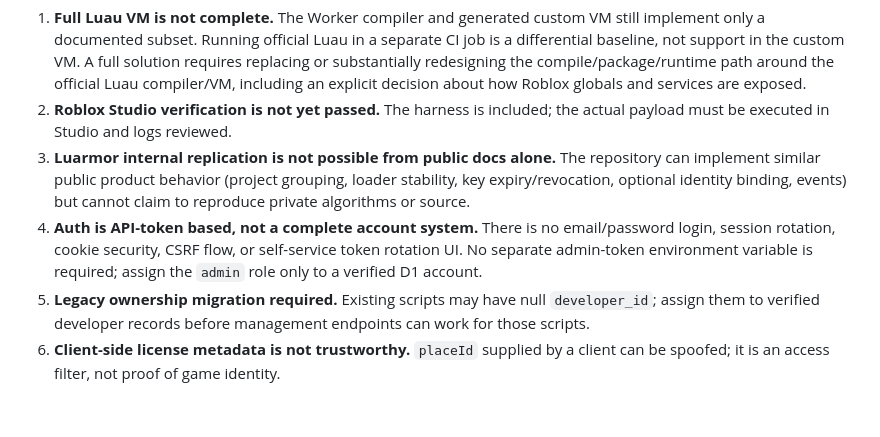
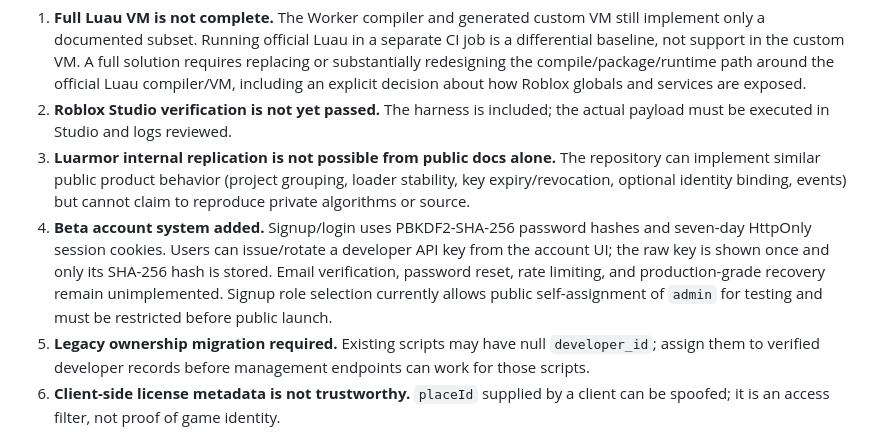
Before and after one commit to jixyuk12nh-maker/jinhyuk.xyz, a Markdown page: ANALYSIS_REPORT.md, the part around the change. Rendered like a GitHub page; blank space fills up the shorter version.

```diff
--- a/ANALYSIS_REPORT.md
+++ b/ANALYSIS_REPORT.md
@@ -36,7 +36,7 @@ Not run locally: upstream Luau source build/CLI job, Wrangler deploy dry-run, an
 1. **Full Luau VM is not complete.** The Worker compiler and generated custom VM still implement only a documented subset. Running official Luau in a separate CI job is a differential baseline, not support in the custom VM. A full solution requires replacing or substantially redesigning the compile/package/runtime path around the official Luau compiler/VM, including an explicit decision about how Roblox globals and services are exposed.
 2. **Roblox Studio verification is not yet passed.** The harness is included; the actual payload must be executed in Studio and logs reviewed.
 3. **Luarmor internal replication is not possible from public docs alone.** The repository can implement similar public product behavior (project grouping, loader stability, key expiry/revocation, optional identity binding, events) but cannot claim to reproduce private algorithms or source.
-4. **Auth is API-token based, not a complete account system.** There is no email/password login, session rotation, cookie security, CSRF flow, or self-service token rotation UI. No separate admin-token environment variable is required; assign the `admin` role only to a verified D1 account.
+4. **Beta account system added.** Signup/login uses PBKDF2-SHA-256 password hashes and seven-day HttpOnly session cookies. Users can issue/rotate a developer API key from the account UI; the raw key is shown once and only its SHA-256 hash is stored. Email verification, password reset, rate limiting, and production-grade recovery remain unimplemented. Signup role selection currently allows public self-assignment of `admin` for testing and must be restricted before public launch.
 5. **Legacy ownership migration required.** Existing scripts may have null `developer_id`; assign them to verified developer records before management endpoints can work for those scripts.
 6. **Client-side license metadata is not trustworthy.** `placeId` supplied by a client can be spoofed; it is an access filter, not proof of game identity.
 
```
Also changed, not shown: README.md (+10 -5 lines), STATUS.md (+8 -3 lines).
